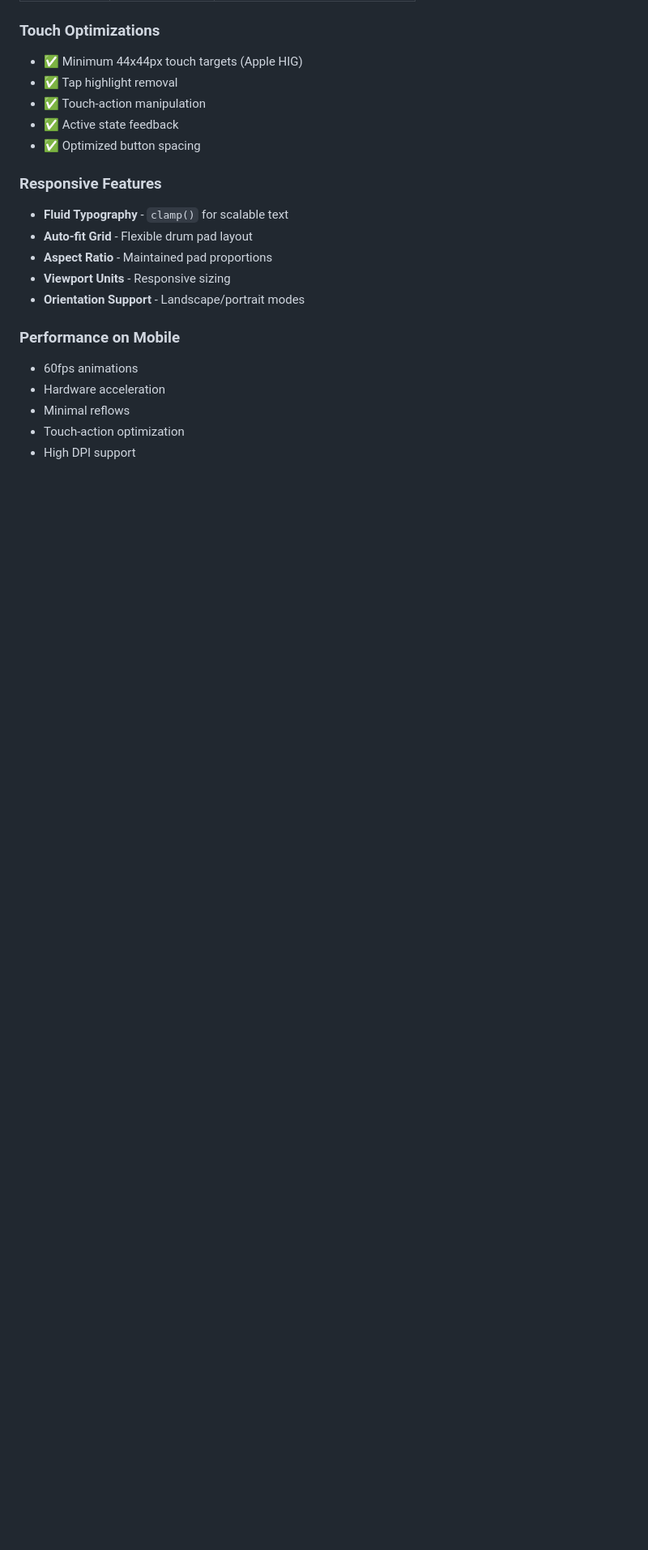
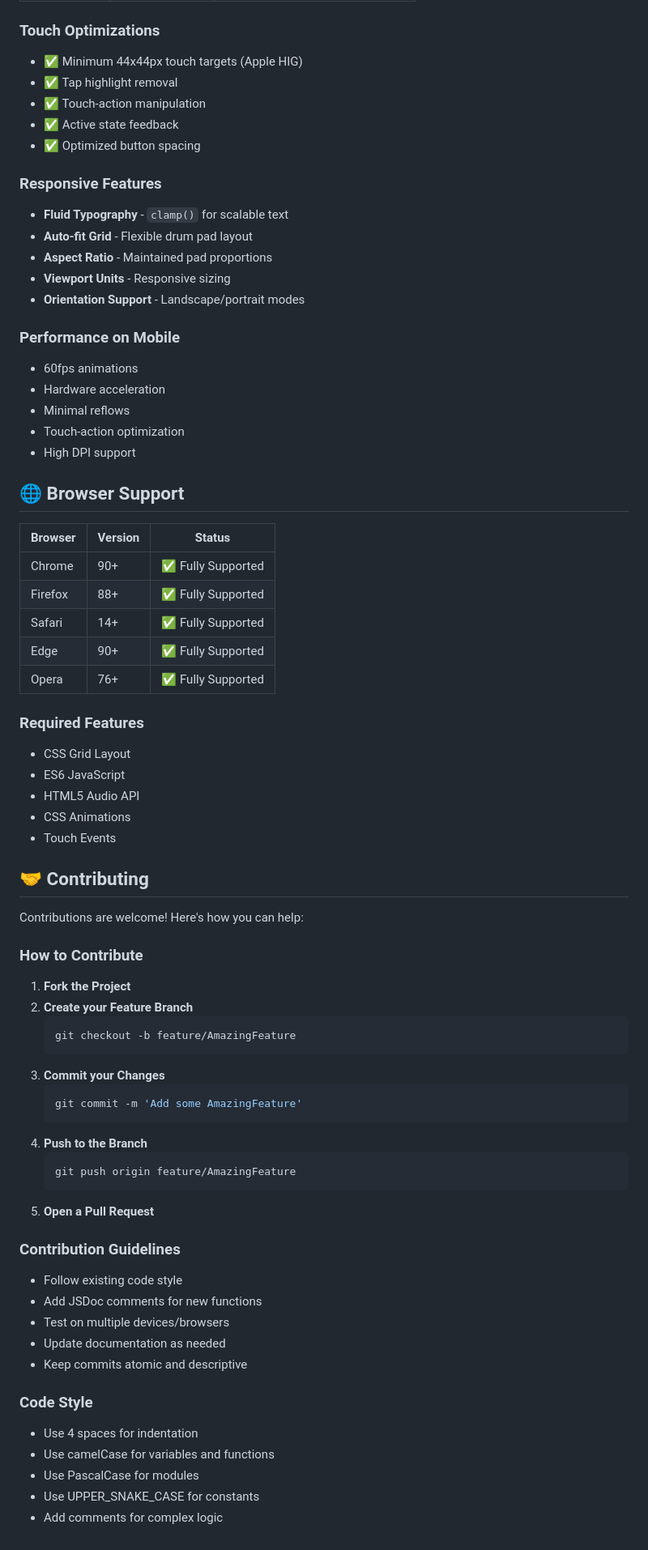
Before and after one commit to Shme-CS/js-drum-kit, a Markdown page: README.md, the part around the change. Shown at 81% size. GitHub-like rendering; blank space fills up the shorter version.

Commit message:
Add browser support and contributing guidelines

````diff
--- a/README.md
+++ b/README.md
@@ -409,3 +409,59 @@ const Initializer = {
 - Minimal reflows
 - Touch-action optimization
 - High DPI support
+
+
+## 🌐 Browser Support
+
+| Browser | Version | Status |
+|---------|---------|--------|
+| Chrome | 90+ | ✅ Fully Supported |
+| Firefox | 88+ | ✅ Fully Supported |
+| Safari | 14+ | ✅ Fully Supported |
+| Edge | 90+ | ✅ Fully Supported |
+| Opera | 76+ | ✅ Fully Supported |
+
+### Required Features
+
+- CSS Grid Layout
+- ES6 JavaScript
+- HTML5 Audio API
+- CSS Animations
+- Touch Events
+
+## 🤝 Contributing
+
+Contributions are welcome! Here's how you can help:
+
+### How to Contribute
+
+1. **Fork the Project**
+2. **Create your Feature Branch**
+   ```bash
+   git checkout -b feature/AmazingFeature
+   ```
+3. **Commit your Changes**
+   ```bash
+   git commit -m 'Add some AmazingFeature'
+   ```
+4. **Push to the Branch**
+   ```bash
+   git push origin feature/AmazingFeature
+   ```
+5. **Open a Pull Request**
+
+### Contribution Guidelines
+
+- Follow existing code style
+- Add JSDoc comments for new functions
+- Test on multiple devices/browsers
+- Update documentation as needed
+- Keep commits atomic and descriptive
+
+### Code Style
+
+- Use 4 spaces for indentation
+- Use camelCase for variables and functions
+- Use PascalCase for modules
+- Use UPPER_SNAKE_CASE for constants
+- Add comments for complex logic
````
